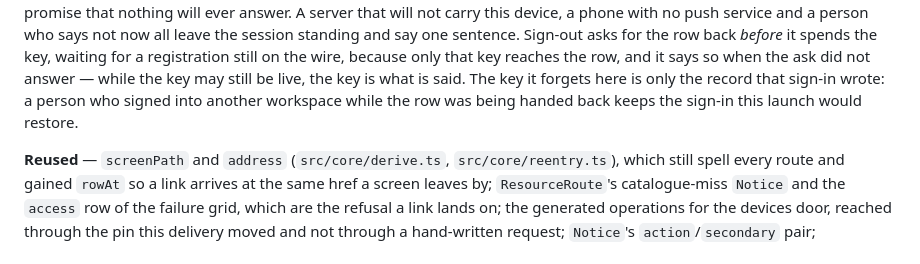
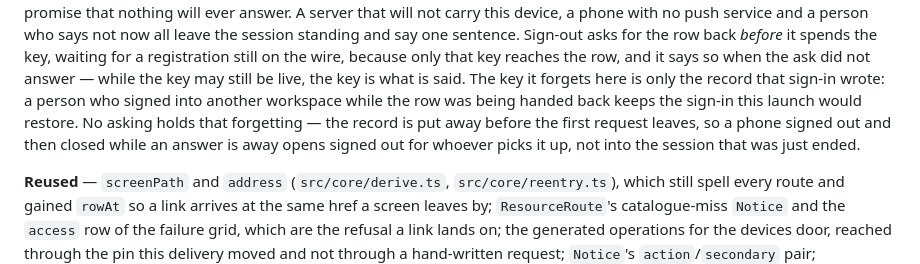
Before and after one commit to septagon-oss/platformkit-mobile, a Markdown page: README.md, the part around the change. GitHub-like rendering.

Commit message:
docs(readme): the sign-out's forgetting stands before its asking
The paragraph on the notification pass said sign-out asks for the row back before it
spends the key, which is true, and left a reader to work out for themselves when the
phone's own record goes away. It waits on no asking: the record is put away before the
first request leaves, so a phone signed out and then closed while an answer is away
opens signed out for whoever picks it up, not into the session that was just ended.

Verified:
  $ npm run check (this commit, tree clean) -> exit 0: node 1015/1015, Jest 218 suites / 852 tests,
      fingerprint current, e2e ids green, 484 inventory rows, publishable at 0.2.0, lockfile clean

Not verified: prose only — no device or kernel behaviour is claimed beyond what the
code commit under it proves.

```diff
--- a/README.md
+++ b/README.md
@@ -2381,7 +2381,10 @@ it spends the key, waiting for a registration still on the wire, because only th
 reaches the row, and it says so when the ask did not answer — while the key may still be
 live, the key is what is said. The key it forgets here is only the record that sign-in
 wrote: a person who signed into another workspace while the row was being handed back
-keeps the sign-in this launch would restore.
+keeps the sign-in this launch would restore. No asking holds that forgetting — the record
+is put away before the first request leaves, so a phone signed out and then closed while
+an answer is away opens signed out for whoever picks it up, not into the session that was
+just ended.
 
 **Reused** — `screenPath` and `address` (`src/core/derive.ts`, `src/core/reentry.ts`), which
 still spell every route and gained `rowAt` so a link arrives at the same href a screen leaves by;
```
